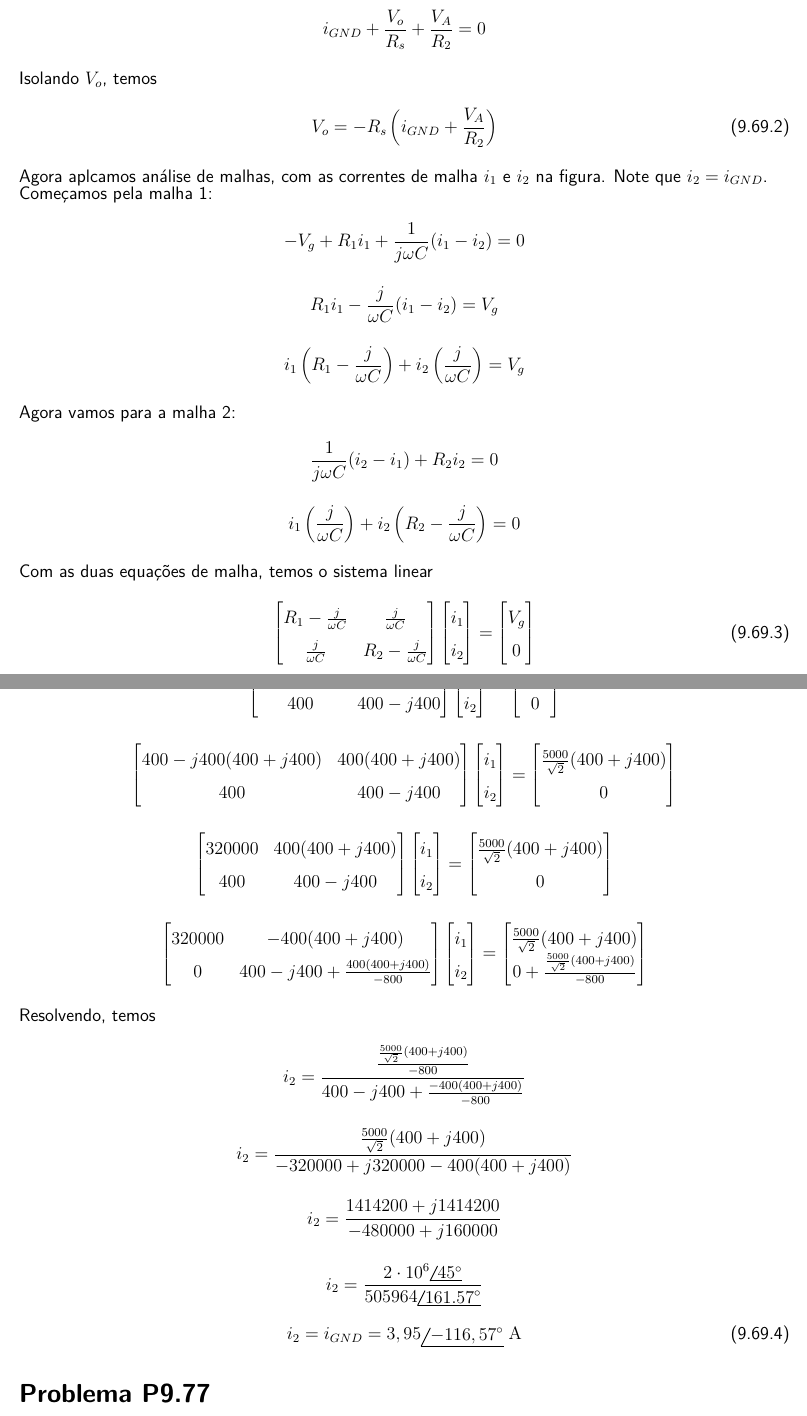
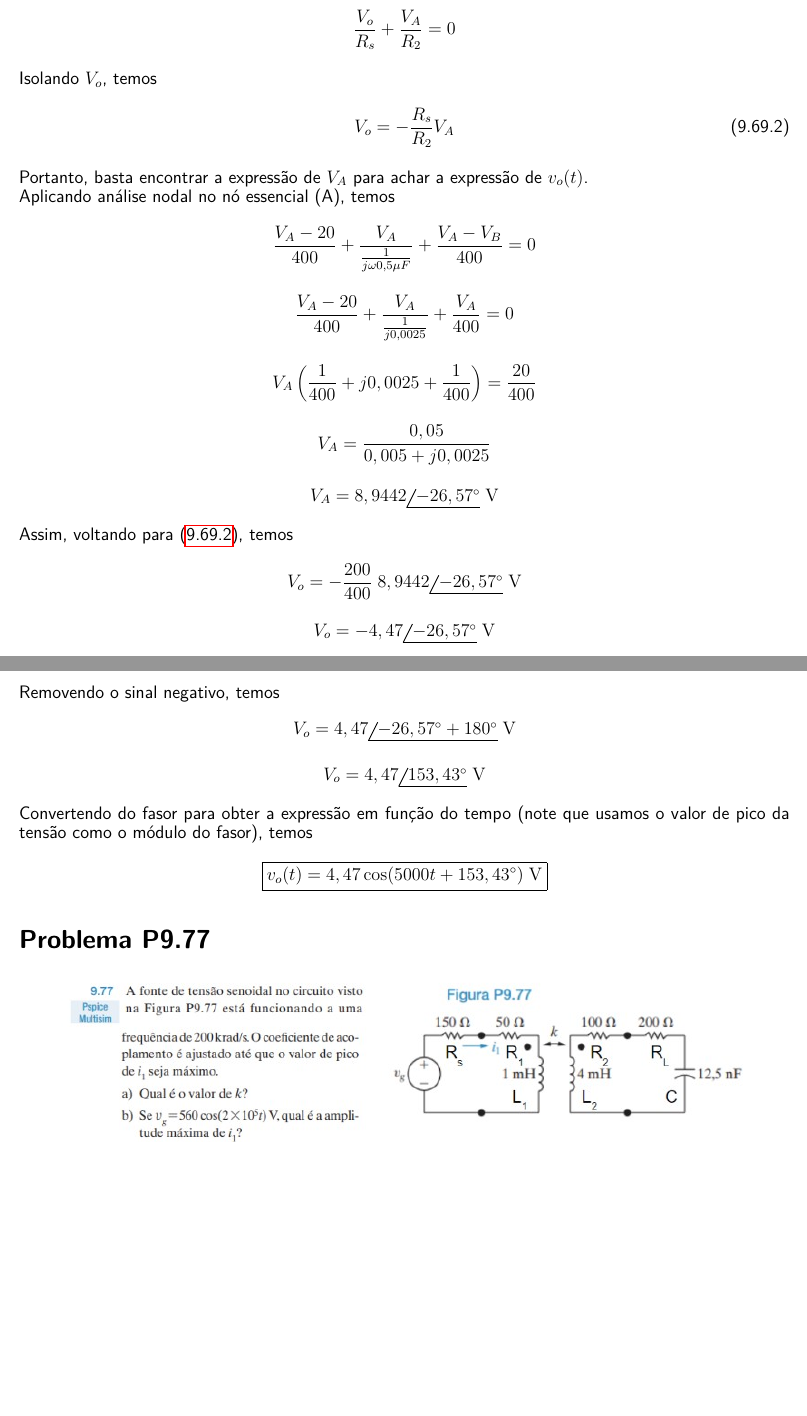
Before and after one commit to RaphaelLeivas/latex, a LaTeX document (ListaCEII/ListaCEII.tex, which reads ListaCEII/Prova02/P9.69.tex): two parts of pages 10 and 11 of 19 before the commit and two parts of pages 10 and 11 of 18 after it, joined at a grey line, cut so that both start at the same text, the shorter picture padded with empty space. Compiled offline with pdfLaTeX.

Commit message:
lista prova 2 finalizada, add headers e href

```diff
--- a/ListaCEII/ListaCEII.tex
+++ b/ListaCEII/ListaCEII.tex
@@ -11,6 +11,7 @@
 \usepackage{steinmetz}
 \usepackage{import}
 \usepackage{siunitx}
+\usepackage{hyperref}
 
 \usepackage[nodisplayskipstretch]{setspace}
 \setstretch{0.5}
--- a/ListaCEII/Prova02/P9.69.tex
+++ b/ListaCEII/Prova02/P9.69.tex
@@ -20,133 +20,40 @@ Como o Amplificador Operacional é ideal, temos
 
 Além disso, temos $V_B = 0$. Substituindo na expressão do nó, temos
 
-\[ i_{GND} + \frac{V_o}{R_s} + \frac{V_A}{R_2} = 0 \]
+\[ \frac{V_o}{R_s} + \frac{V_A}{R_2} = 0 \]
 
 Isolando $V_o$, temos
 
 \begin{equation}\label{eq:9.69.2}
-    V_o = - R_s\left(i_{GND} + \frac{V_A}{R_2}\right)
+    V_o = -\frac{R_s}{R_2} V_A
 \end{equation}
 
-Agora aplcamos análise de malhas, com as correntes de malha $i_1$ e $i_2$ na figura. Note que $i_2 = i_{GND}$. \\
-Começamos pela malha 1:
+Portanto, basta encontrar a expressão de $V_A$ para achar a expressão de $v_o(t)$. \\
+Aplicando análise nodal no nó essencial (A), temos
 
-\[ -V_g + R_1i_1 + \frac{1}{j\omega C}(i_1 - i_2) = 0 \]
+\[ \frac{V_A - 20}{400} + \frac{V_A}{\frac{1}{j\omega 0,5\mu F}} + \frac{V_A - V_B}{400} = 0 \]
 
-\[ R_1i_1 - \frac{j}{\omega C}(i_1 - i_2) = V_g \]
+\[ \frac{V_A - 20}{400} + \frac{V_A}{\frac{1}{j0,0025}} + \frac{V_A}{400} = 0 \]
 
-\[ i_1\left(R_1 - \frac{j}{\omega C}\right) + i_2\left(\frac{j}{\omega C}\right) = V_g \]
+\[ V_A\left(\frac{1}{400} + j0,0025 + \frac{1}{400}\right) = \frac{20}{400}\]
 
-Agora vamos para a malha 2:
+\[ V_A = \frac{0,05}{0,005 + j0,0025} \]
 
-\[ \frac{1}{j\omega C}(i_2 - i_1) + R_2i_2 = 0 \]
+\[ V_A = 8,9442\phase{-26,57^{\circ}} \un{V} \]
 
-\[ i_1\left(\frac{j}{\omega C}\right) + i_2\left(R_2 - \frac{j}{\omega C}\right) = 0 \]
+Assim, voltando para \eqref{eq:9.69.2}, temos
 
-Com as duas equações de malha, temos o sistema linear
+\[ V_o = -\frac{200}{400} \; 8,9442\phase{-26,57^{\circ}} \un{V} \]
 
-\begingroup
-\renewcommand*{\arraystretch}{3}
+\[ V_o = -4,47\phase{-26,57^{\circ}} \un{V} \]
 
-\begin{equation}\label{eq:9.69.3}
-    \begin{bmatrix}
-        R_1 - \frac{j}{\omega C} & \frac{j}{\omega C}     \\
-        \frac{j}{\omega C}     & R_2 - \frac{j}{\omega C}
-    \end{bmatrix}
-    \begin{bmatrix}
-        i_1 \\
-        i_2
-    \end{bmatrix}
-    =
-    \begin{bmatrix}
-        V_g \\
-        0
-    \end{bmatrix}
-\end{equation}
-\endgroup
+Removendo o sinal negativo, temos
 
+\[ V_o = 4,47\phase{-26,57^{\circ} + 180^{\circ}} \un{V} \]
 
-Substituindo os valores, temos
+\[ V_o = 4,47\phase{153,43^{\circ}} \un{V} \]
 
-\begingroup
-\renewcommand*{\arraystretch}{3}
+Convertendo do fasor para obter a expressão em função do tempo (note que usamos o valor de pico da tensão como o módulo do fasor),
+temos
 
-\[
-    \begin{bmatrix}
-        400 - j400 & 400       \\
-        400      & 400 - j400
-    \end{bmatrix}
-    \begin{bmatrix}
-        i_1 \\
-        i_2
-    \end{bmatrix}
-    =
-    \begin{bmatrix}
-        \frac{5000}{\sqrt{2}} \\
-        0
-    \end{bmatrix}
-\]
-
-\[
-    \begin{bmatrix}
-        400 - j400 (400 + j400) & 400    (400 + j400)    \\
-        400      & 400 - j400
-    \end{bmatrix}
-    \begin{bmatrix}
-        i_1 \\
-        i_2
-    \end{bmatrix}
-    =
-    \begin{bmatrix}
-        \frac{5000}{\sqrt{2}} (400 + j400) \\
-        0
-    \end{bmatrix}
-\]
-
-\[
-    \begin{bmatrix}
-        320000 & 400    (400 + j400)    \\
-        400      & 400 - j400
-    \end{bmatrix}
-    \begin{bmatrix}
-        i_1 \\
-        i_2
-    \end{bmatrix}
-    =
-    \begin{bmatrix}
-        \frac{5000}{\sqrt{2}} (400 + j400) \\
-        0
-    \end{bmatrix}
-\]
-
-\[
-    \begin{bmatrix}
-        320000 & - 400    (400 + j400)    \\
-        0      & 400 - j400 + \frac{400(400 + j400)}{-800}
-    \end{bmatrix}
-    \begin{bmatrix}
-        i_1 \\
-        i_2
-    \end{bmatrix}
-    =
-    \begin{bmatrix}
-        \frac{5000}{\sqrt{2}} (400 + j400) \\
-        0 + \frac{\frac{5000}{\sqrt{2}} (400 + j400)}{-800}
-    \end{bmatrix}
-\]
-
-\endgroup
-
-Resolvendo, temos
-
-\[ i_2 = \frac{\frac{\frac{5000}{\sqrt{2}} (400 + j400)}{-800}}{400 - j400 + \frac{- 400(400 + j400)}{-800}} \]
-
-\[ i_2 = \frac{\frac{5000}{\sqrt{2}} (400 + j400)}{-320000 + j320000 - 400(400 + j400)} \]
-
-\[ i_2 = \frac{1414200 + j1414200}{-480000 + j160000} \]
-
-\[ i_2 = \frac{2\cdot10^6\phase{45^{\circ}}}{505964\phase{161.57^{\circ}}} \]
-
-\begin{equation}\label{eq:9.69.4}
-    i_2 = i_{GND} = 3,95\phase{-116,57^{\circ}} \un{A}
-\end{equation}
+\[ \boxed{v_o(t) = 4,47\cos(5000t + 153,43^{\circ}) \un{V}}  \]
```
Also changed, not shown: ListaCEII/Prova02/P9.14.tex (+1 -1 lines), ListaCEII/Prova02/P9.77.tex (+1 -1 lines), ListaCEII/ListaCEII.pdf, ListaCEII/README.md, ListaCEII/ListaCEII.tex (5 more changed lines), ListaCEII/Prova02/P9.69.tex (2 more changed lines), 1 other file.
